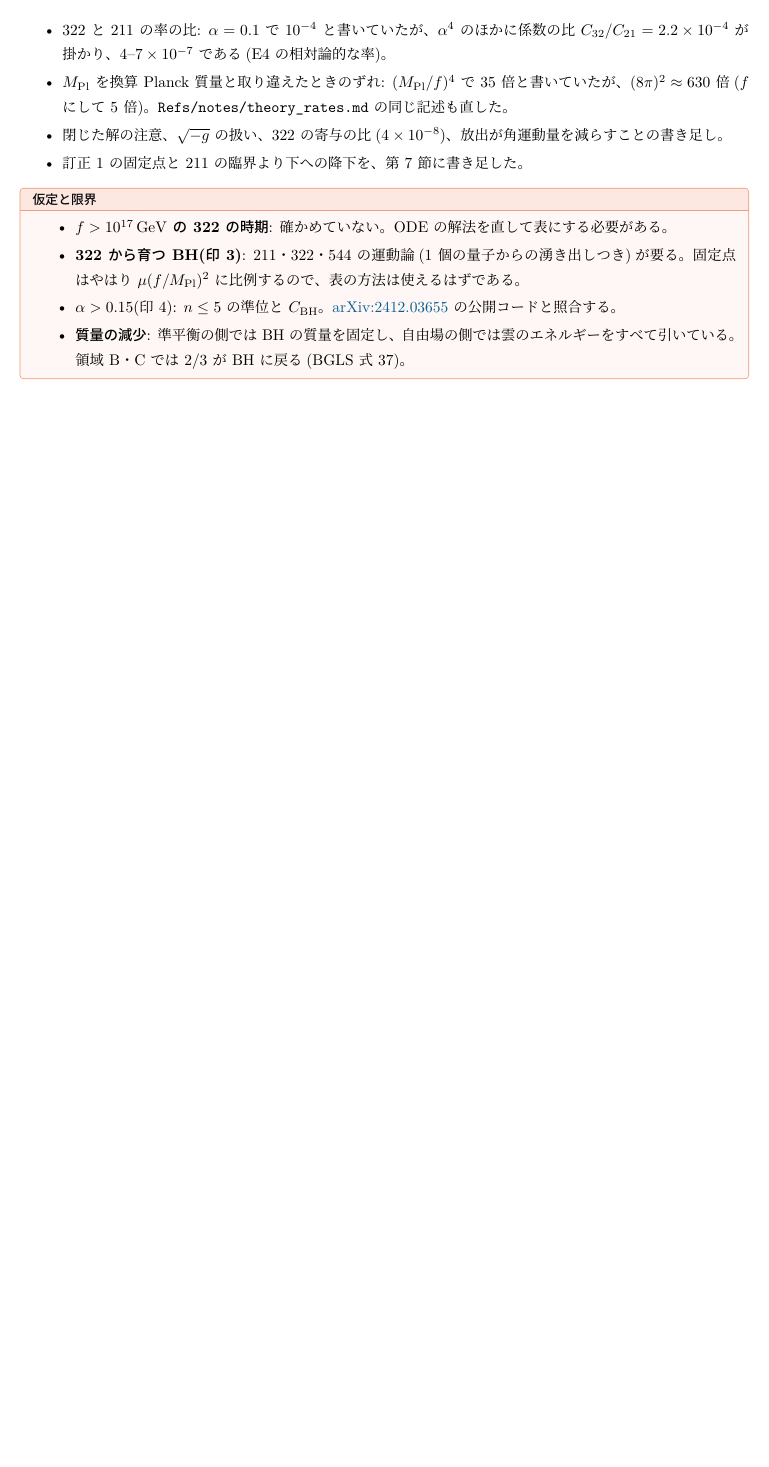
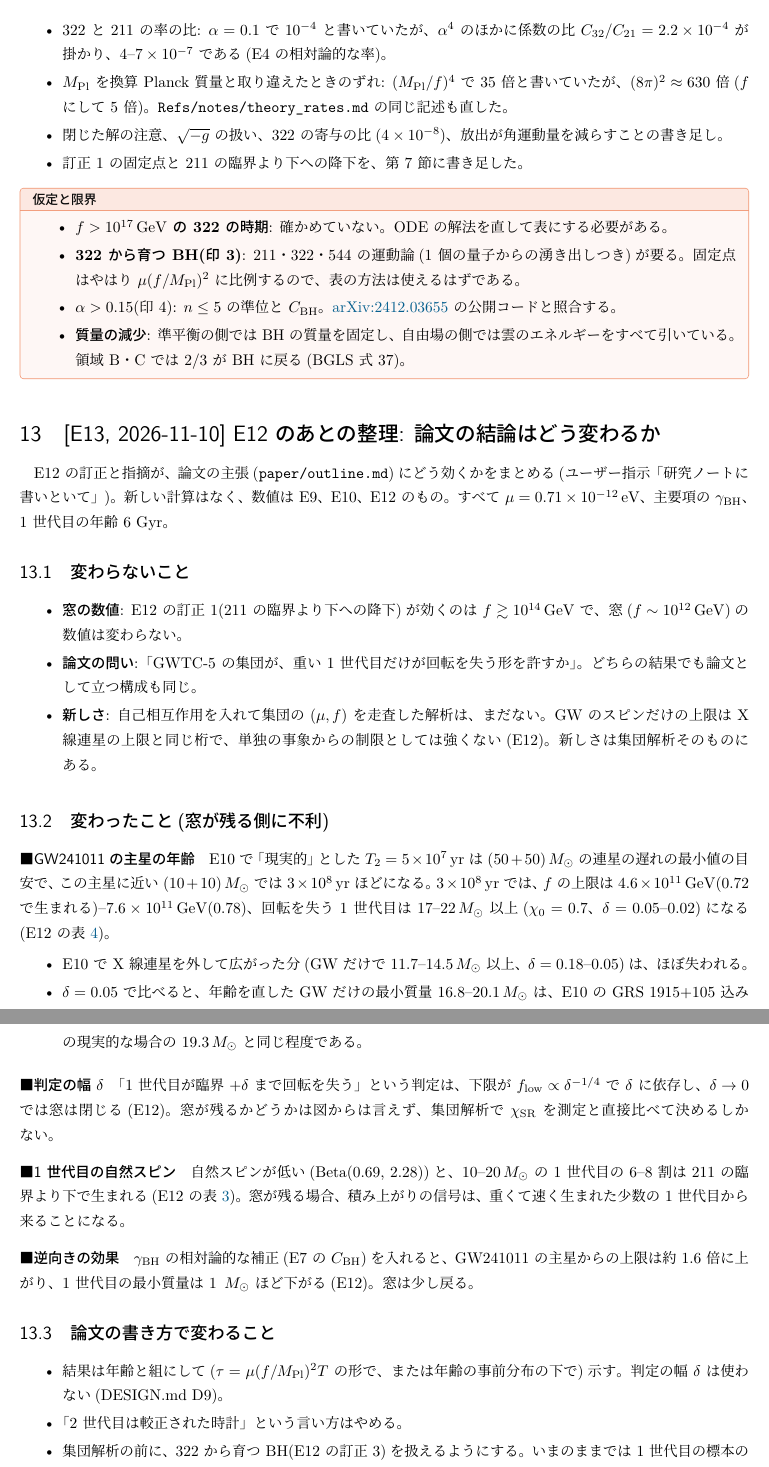
Before and after one commit to kyphys-creator/Superradiance_LVKpop, a LaTeX document (research/research_note.tex, which reads research/entries/e13_conclusion.tex): part of page 31 of 31 before the commit and two parts of pages 31 and 32 of 32 after it, the two joined at a grey line, cut so that both start at the same text, the shorter picture padded with empty space. The pictures show the PDF file research/research_note.pdf that the author committed with the source.

Commit message:
Add E13: how the E12 corrections affect the paper's conclusion
No new calculations. The window numbers and the paper's question are
unchanged, but with a realistic age for GW241011's primary (3e8 yr) the
window narrows to f <~ (4.6-7.6)e11 GeV with only >~17-22 Msun first-
generation BHs spinning down. Results are to be quoted with the age (tau),
without the margin delta.

Co-Authored-By: Claude Opus 5.5 <noreply@anthropic.com>

```diff
--- /dev/null
+++ b/research/entries/e13_conclusion.tex
@@ -0,0 +1,42 @@
+% エントリ 13(2026-11-10): E12 を受けた論文の結論の整理
+\section{[E13, 2026-11-10] E12 のあとの整理: 論文の結論はどう変わるか}\label{sec:e13}
+
+E12 の訂正と指摘が、論文の主張(\texttt{paper/outline.md})にどう効くかをまとめる(ユーザー指示「研究ノートに書いといて」)。新しい計算はなく、数値は E9、E10、E12 のもの。すべて $\mu=0.71\times10^{-12}\eV$、主要項の $\gamma_\mathrm{BH}$、1 世代目の年齢 6 Gyr。
+
+\subsection{変わらないこと}
+
+\begin{itemize}
+\item \textbf{窓の数値}: E12 の訂正 1(211 の臨界より下への降下)が効くのは $f\gtrsim10^{14}\GeV$ で、窓($f\sim10^{12}\GeV$)の数値は変わらない。
+\item \textbf{論文の問い}: 「GWTC-5 の集団が、重い 1 世代目だけが回転を失う形を許すか」。どちらの結果でも論文として立つ構成も同じ。
+\item \textbf{新しさ}: 自己相互作用を入れて集団の $(\mu,f)$ を走査した解析は、まだない。GW のスピンだけの上限は X 線連星の上限と同じ桁で、単独の事象からの制限としては強くない(E12)。新しさは集団解析そのものにある。
+\end{itemize}
+
+\subsection{変わったこと(窓が残る側に不利)}
+
+\paragraph{GW241011 の主星の年齢}
+E10 で「現実的」とした $T_2=5\times10^7\yr$ は $(50+50)\Msun$ の連星の遅れの最小値の目安で、この主星に近い $(10+10)\Msun$ では $3\times10^8\yr$ ほどになる。$3\times10^8\yr$ では、$f$ の上限は $4.6\times10^{11}\GeV$(0.72 で生まれる)--$7.6\times10^{11}\GeV$(0.78)、回転を失う 1 世代目は $17$--$22\Msun$ 以上($\chi_0=0.7$、$\delta=0.05$--$0.02$)になる(E12 の表~\ref{tab:e12age})。
+\begin{itemize}
+\item E10 で X 線連星を外して広がった分(GW だけで $11.7$--$14.5\Msun$ 以上、$\delta=0.18$--$0.05$)は、ほぼ失われる。
+\item $\delta=0.05$ で比べると、年齢を直した GW だけの最小質量 $16.8$--$20.1\Msun$ は、E10 の GRS 1915+105 込みの現実的な場合の $19.3\Msun$ と同じ程度である。
+\end{itemize}
+
+\paragraph{判定の幅 $\delta$}
+「1 世代目が臨界 $+\delta$ まで回転を失う」という判定は、下限が $f_\mathrm{low}\propto\delta^{-1/4}$ で $\delta$ に依存し、$\delta\to0$ では窓は閉じる(E12)。窓が残るかどうかは図からは言えず、集団解析で $\chi_\mathrm{SR}$ を測定と直接比べて決めるしかない。
+
+\paragraph{1 世代目の自然スピン}
+自然スピンが低い(Beta(0.69, 2.28))と、$10$--$20\Msun$ の 1 世代目の 6--8 割は 211 の臨界より下で生まれる(E12 の表~\ref{tab:e12zone})。窓が残る場合、積み上がりの信号は、重くて速く生まれた少数の 1 世代目から来ることになる。
+
+\paragraph{逆向きの効果}
+$\gamma_\mathrm{BH}$ の相対論的な補正(E7 の $C_\mathrm{BH}$)を入れると、GW241011 の主星からの上限は約 1.6 倍に上がり、1 世代目の最小質量は 1 $\Msun$ ほど下がる(E12)。窓は少し戻る。
+
+\subsection{論文の書き方で変わること}
+
+\begin{itemize}
+\item 結果は年齢と組にして($\tau=\mu(f/\Mpl)^2T$ の形で、または年齢の事前分布の下で)示す。判定の幅 $\delta$ は使わない(DESIGN.md D9)。
+\item 「2 世代目は較正された時計」という言い方はやめる。
+\item 集団解析の前に、322 から育つ BH(E12 の訂正 3)を扱えるようにする。いまのままでは 1 世代目の標本の 1--2 割が模型の外になる。
+\end{itemize}
+
+\begin{result}
+論文の結論そのものは、集団解析をするまで決まらない。ただ理論の側の見通しは、「現実的な仮定では窓はほぼ閉じており、残るとしても重い($\gtrsim17$--$22\Msun$)1 世代目だけが回転を失う狭い場合」のほうに傾いた。E8 の楽観的な帯 $f\approx(1$--$2.5)\times10^{12}\GeV$ は、2 世代目の年齢が $3\times10^7\yr$ 程度より短い場合(球状星団の遅れの目安より短く、AGN 円盤や一部の N 体計算の例にあたる)にしか成り立たない。
+\end{result}
```
Also changed, not shown: SESSION.md (+2 -1 lines), research/research_note.tex (+1 -0 lines), research/research_note.pdf.
